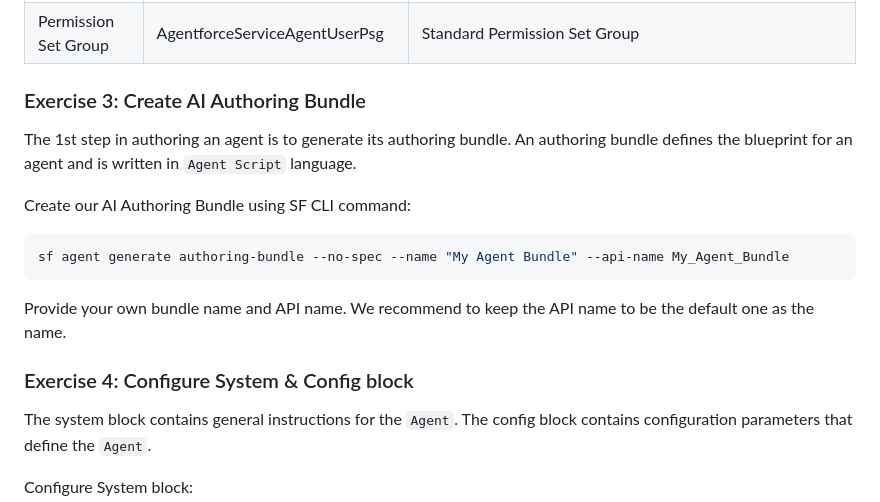
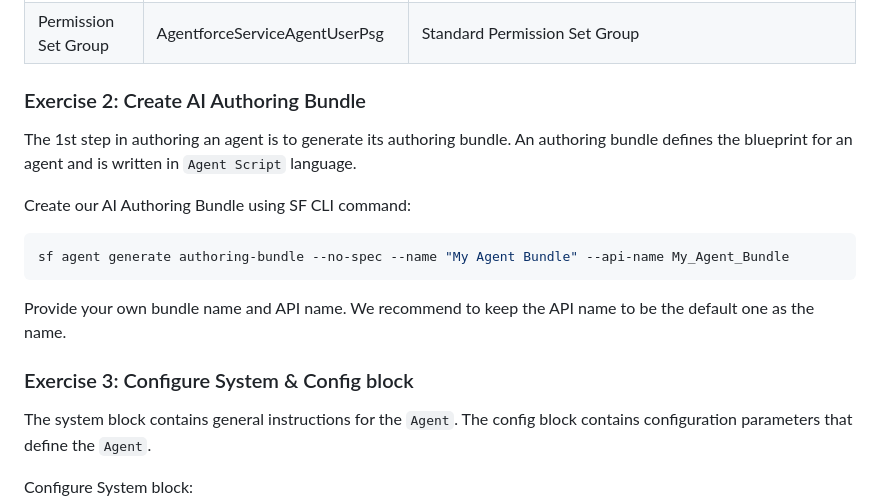
Before and after one commit to mdphap/Agentforce-Workshop, a Markdown page: README.md, the part around one of its changes. Rendered like a GitHub page.

```diff
--- a/README.md
+++ b/README.md
@@ -64,7 +64,7 @@ Create an Agent User with following settings:
 | Permission Set | Shop Assistant Permission Set | Provide access to our custom agent assets and required object (Order, Product, PriceBook, etc) |
 | Permission Set Group | AgentforceServiceAgentUserPsg | Standard Permission Set Group |
 
-### Exercise 3: Create AI Authoring Bundle
+### Exercise 2: Create AI Authoring Bundle
 The 1st step in authoring an agent is to generate its authoring bundle. An authoring bundle defines the blueprint for an agent and is written in `Agent Script` language.
 
 Create our AI Authoring Bundle using SF CLI command:
@@ -75,7 +75,7 @@ sf agent generate authoring-bundle --no-spec --name "My Agent Bundle" --api-name
 
 Provide your own bundle name and API name. We recommend to keep the API name to be the default one as the name.
 
-### Exercise 4: Configure System & Config block
+### Exercise 3: Configure System & Config block
 The system block contains general instructions for the `Agent`. The config block contains configuration parameters that define the `Agent`.
 
 Configure System block:
```
Also changed, not shown: other parts of README.md (+28 -5 lines).
